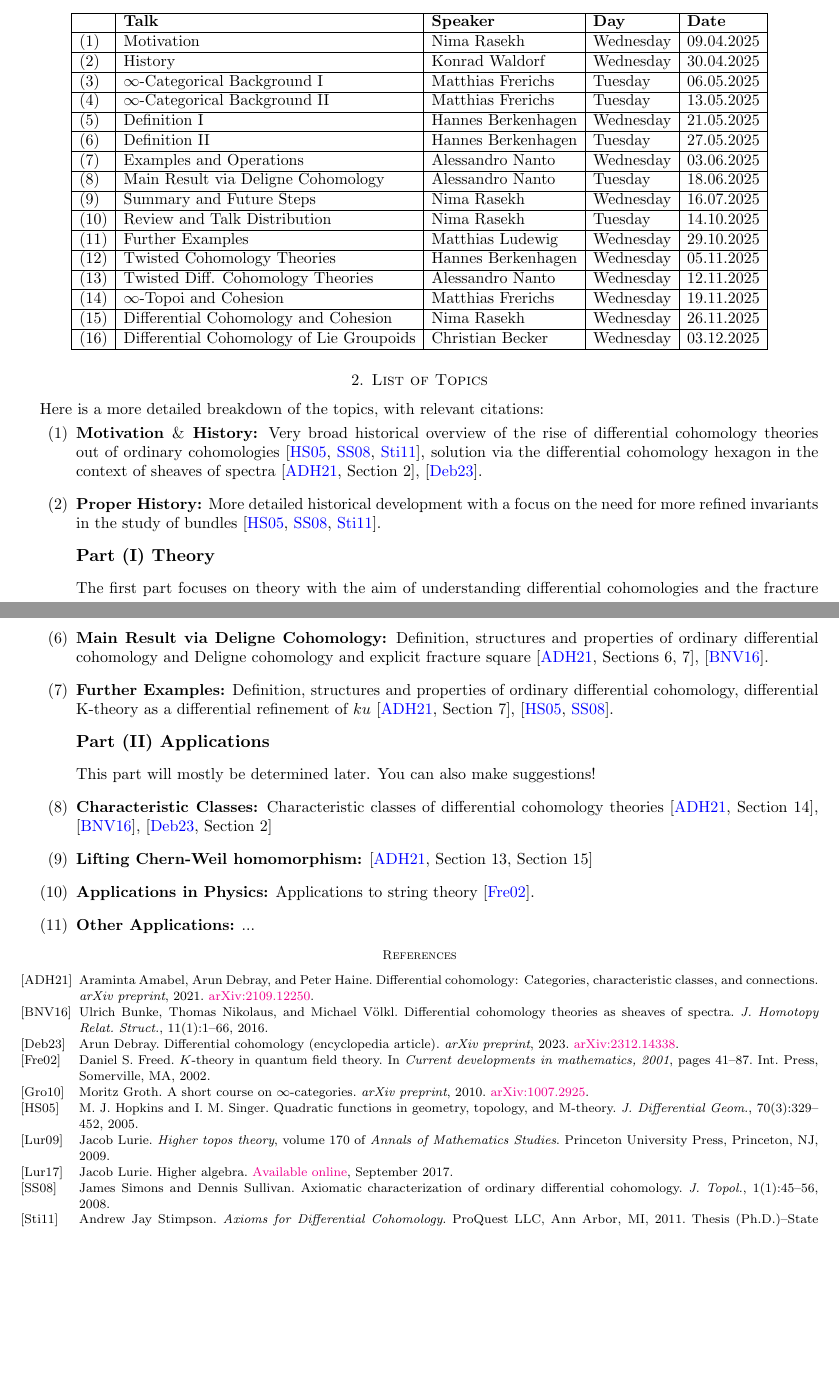
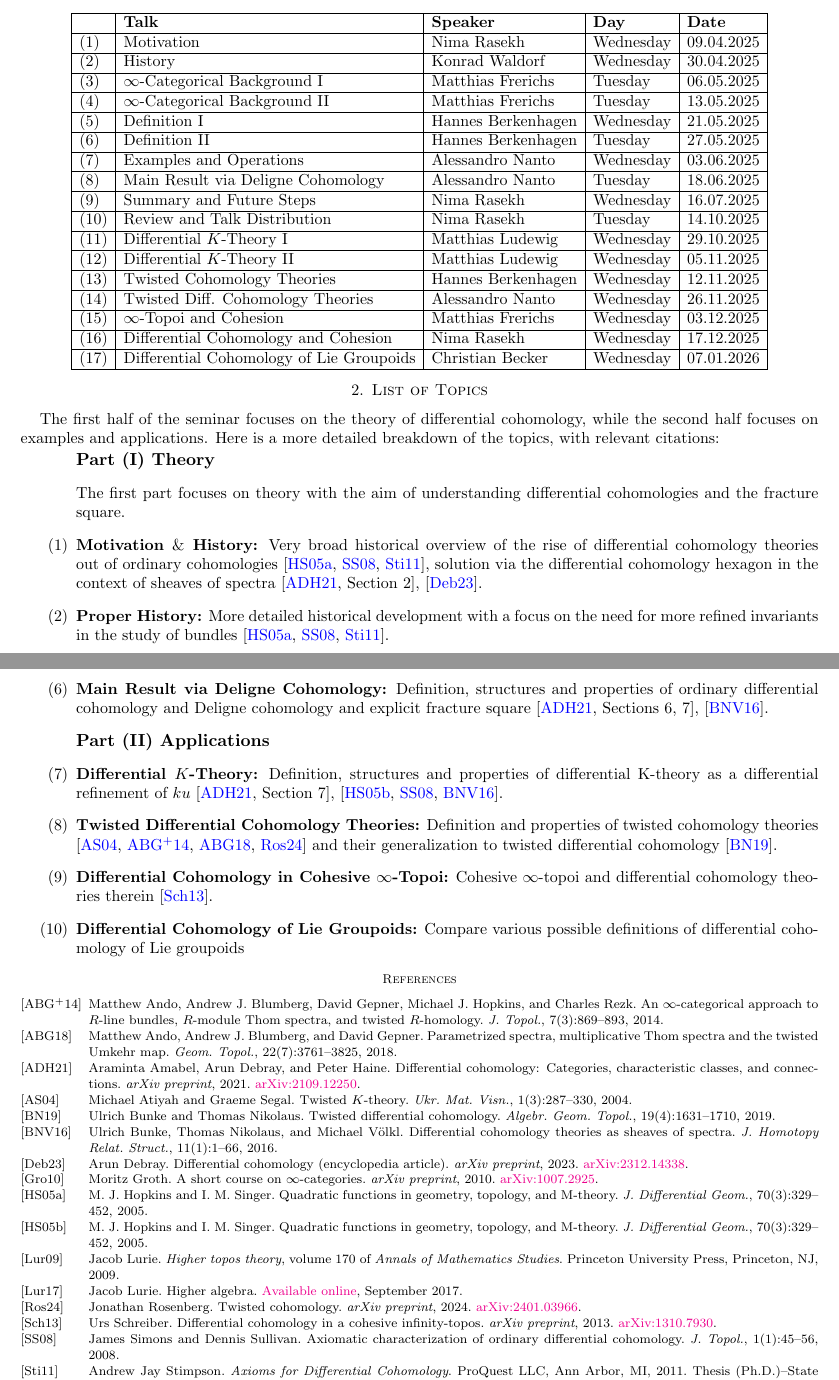
Before and after one commit to nimarasekh/DiffCoh-SoSe25, a LaTeX paper (Syllabus.tex, which reads main.bib): two parts of pages 1 and 2 of 2, joined at a grey line, cut so that both start at the same text, the shorter picture padded with empty space. Compiled offline with pdfLaTeX.

Commit message:
adjusted syllabus

```diff
--- a/Syllabus.tex
+++ b/Syllabus.tex
@@ -37,34 +37,38 @@ Here is the list of talks, dates and speakers:
 		(8) & Main Result via Deligne Cohomology & Alessandro Nanto & Tuesday & 18.06.2025 \\ \hline
 		(9) & Summary and Future Steps & Nima Rasekh & Wednesday &  16.07.2025 \\ \hline
 		(10) & Review and Talk Distribution & Nima Rasekh & Tuesday & 14.10.2025 \\ \hline
-  (11) & Further Examples & Matthias Ludewig & Wednesday & 29.10.2025 \\ \hline
-  (12) & Twisted Cohomology Theories & Hannes Berkenhagen & Wednesday & 05.11.2025 \\ \hline
-  (13) & Twisted Diff. Cohomology Theories & Alessandro Nanto & Wednesday & 12.11.2025 \\ \hline
-  (14) & $\infty$-Topoi and Cohesion & Matthias Frerichs & Wednesday & 19.11.2025 \\ \hline
-  (15) & Differential Cohomology and Cohesion & Nima Rasekh & Wednesday & 26.11.2025 \\ \hline
-  (16) & Differential Cohomology of Lie Groupoids & Christian Becker & Wednesday & 03.12.2025 \\ \hline
+  (11) & Differential $K$-Theory I & Matthias Ludewig & Wednesday & 29.10.2025 \\ \hline
+		(12) &	Differential $K$-Theory II & Matthias Ludewig & Wednesday & 05.11.2025 \\ \hline
+  (13) & Twisted Cohomology Theories & Hannes Berkenhagen & Wednesday & 12.11.2025 \\ \hline
+  (14) & Twisted Diff. Cohomology Theories & Alessandro Nanto & Wednesday & 26.11.2025 \\ \hline
+  (15) & $\infty$-Topoi and Cohesion & Matthias Frerichs & Wednesday & 03.12.2025 \\ \hline
+  (16) & Differential Cohomology and Cohesion & Nima Rasekh & Wednesday & 17.12.2025 \\ \hline
+  (17) & Differential Cohomology of Lie Groupoids & Christian Becker & Wednesday & 07.01.2026 \\ \hline
 	\end{tabular}
 \]
 \section{List of Topics}
+The first half of the seminar focuses on the theory of differential cohomology, while the second half focuses on examples and applications.
 Here is a more detailed breakdown of the topics, with relevant citations:
 \begin{enumerate}[itemsep=0.3cm]
+	\item[] \textbf{\large Part (I) Theory}
+	\item[] The first part focuses on theory with the aim of understanding differential cohomologies and the fracture square.
 	\item \textbf{Motivation $\&$ History:} Very broad historical overview of the rise of differential cohomology theories out of ordinary cohomologies \cite{hopkinssinger2005diffcoh,simonssullivan2008diffcoh,stimpson2011diffcoh}, solution via the differential cohomology hexagon in the context of sheaves of spectra \cite[Section 2]{adh2021differentialcohomology}, \cite{debray2023diffcoh}.
 	\item \textbf{Proper History:} More detailed historical development with a focus on the need for more refined invariants in the study of bundles \cite{hopkinssinger2005diffcoh,simonssullivan2008diffcoh,stimpson2011diffcoh}.
-	\item[] \textbf{\large Part (I) Theory}
-	\item[] The first part focuses on theory with the aim of understanding differential cohomologies and the fracture square.
 	\item \textbf{Categorical background:} The $\infty$-categorical approach to homotopy theory, analysis of accessible and presentable $\infty$-categories, definition of the $\infty$-category of spectra, relation to cohomology theories, Brown representability theorem \cite[Section 1]{lurie2017ha}, \cite{groth2010inftycats}.
 	\item \textbf{Differential cohomology:} Reviewing the category of manifolds, $\infty$-categorical sheaves \cite[Section 6]{lurie2009htt}, definition of differential cohomology theories via sheaves	of spectra, first relevant properties, first simple examples such as constant sheaves \cite[Section 2]{adh2021differentialcohomology}
 	\item \textbf{Examples and Operations:} Ring structure in differential cohomology via cup product \cite[Section 8]{adh2021differentialcohomology} and fiber integration \cite[Section 9]{adh2021differentialcohomology}
-	\item \textbf{Main Result via Deligne Cohomology:} Definition, structures and properties of ordinary differential cohomology and Deligne cohomology and explicit fracture square \cite[Sections 6, 7]{adh2021differentialcohomology}, \cite{bunkenikolausvoelkl2016differentialcohomology}.
-	\item \textbf{Further Examples:} Definition, structures and properties of ordinary differential cohomology, differential K-theory as a differential refinement of $ku$ \cite[Section 7]{adh2021differentialcohomology}, \cite{hopkinssinger2005diffcoh,simonssullivan2008diffcoh}.
+	\item \textbf{Main Result via Deligne Cohomology:} Definition, structures and properties of ordinary differential cohomology and Deligne cohomology and explicit fracture square \cite[Sections 6, 7]{adh2021differentialcohomology}, \cite{bunkenikolausvoelkl2016diffcoh}.
 	% \item \textbf{$\mathbb{R}$-Invariant Sheaves and Localizations:} Proving $\mathbb{R}$-invariant sheaves are trivial \cite[Section 4]{adh2021differentialcohomology} and how to study arbitrary sheaves via $\mathbb{R}$-invariant ones \cite[Section 5]{adh2021differentialcohomology}
 	% \item \textbf{Fracture Square:} recollements, fracture squares, recovering differential cohomology hexagon \cite[Section 6]{adh2021differentialcohomology}, \cite{barwickglasman2016recollements,lurie2018sag}.
 	\item[] \textbf{\large Part (II) Applications}
-	\item[] This part will mostly be determined later. You can also make suggestions!
-	\item \textbf{Characteristic Classes:} Characteristic classes of differential cohomology theories \cite[Section 14]{adh2021differentialcohomology}, \cite{bunkenikolausvoelkl2016differentialcohomology}, \cite[Section 2]{debray2023diffcoh}
-	\item \textbf{Lifting Chern-Weil homomorphism:} \cite[Section 13, Section 15]{adh2021differentialcohomology}
-	\item \textbf{Applications in Physics:} Applications to string theory \cite{freed2002ktheoryqft}.
-	\item \textbf{Other Applications:} ...
+	\item \textbf{Differential $K$-Theory:} Definition, structures and properties of differential K-theory as a differential refinement of $ku$ \cite[Section 7]{adh2021differentialcohomology}, \cite{hopkinssinger2005differentialcoh,simonssullivan2008diffcoh,bunkenikolausvoelkl2016diffcoh}.
+	\item \textbf{Twisted Differential Cohomology Theories:} Definition and properties of twisted cohomology theories \cite{atiyahsegal2004twistedktheory,abghr2014infty,abg2018thom,rosenberg2024twistedcohomology} and their generalization to twisted differential cohomology \cite{bunkenikolaus2019twisted}.
+	\item \textbf{Differential Cohomology in Cohesive $\infty$-Topoi:} Cohesive $\infty$-topoi and differential cohomology theories therein \cite{schreiber2013differentialcohomology}.
+	\item \textbf{Differential Cohomology of Lie Groupoids:} Compare various possible definitions of differential cohomology of Lie groupoids
+	% \item \textbf{Characteristic Classes:} Characteristic classes of differential cohomology theories \cite[Section 14]{adh2021differentialcohomology}, \cite{bunkenikolausvoelkl2016diffcoh}, \cite[Section 2]{debray2023diffcoh}
+	% \item \textbf{Lifting Chern-Weil homomorphism:} \cite[Section 13, Section 15]{adh2021differentialcohomology}
+	% \item \textbf{Applications in Physics:} Applications to string theory \cite{freed2002ktheoryqft}.
+	% \item \textbf{Other Applications:} ...
 \end{enumerate}
 
 {\footnotesize
--- a/main.bib
+++ b/main.bib
@@ -3848,3 +3840,0 @@ MRREVIEWER = {J. Stasheff},
-    VOLUME = {11},
-      YEAR = {2016},
-    NUMBER = {1},
```
Also changed, not shown: Syllabus.pdf, main.bib (29 more changed lines).
